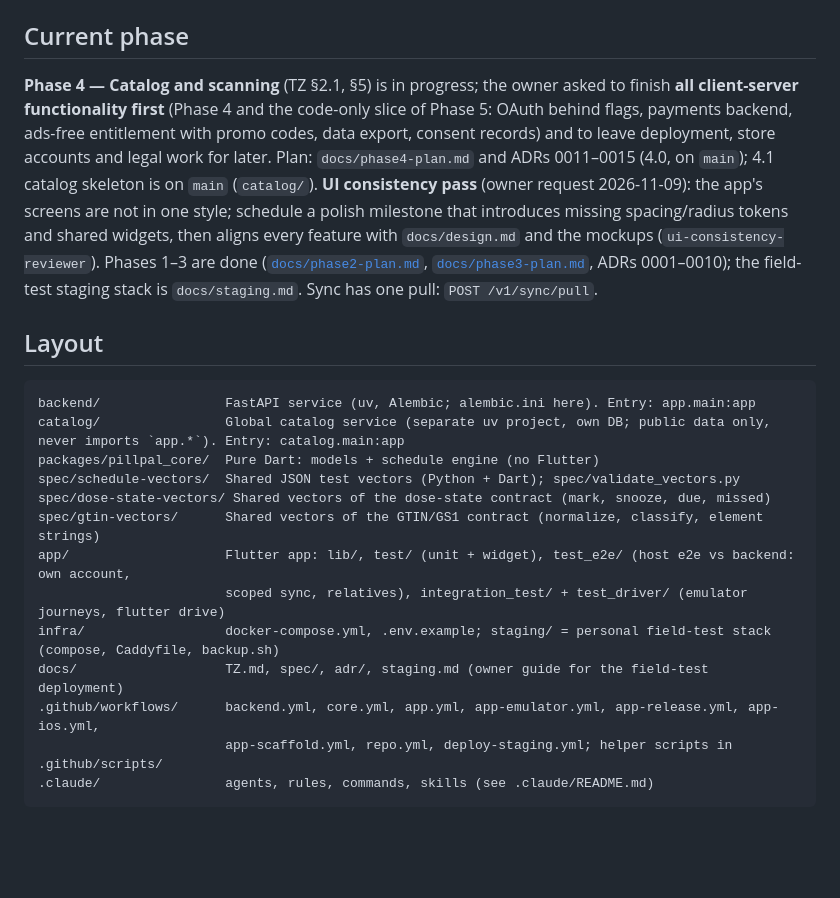
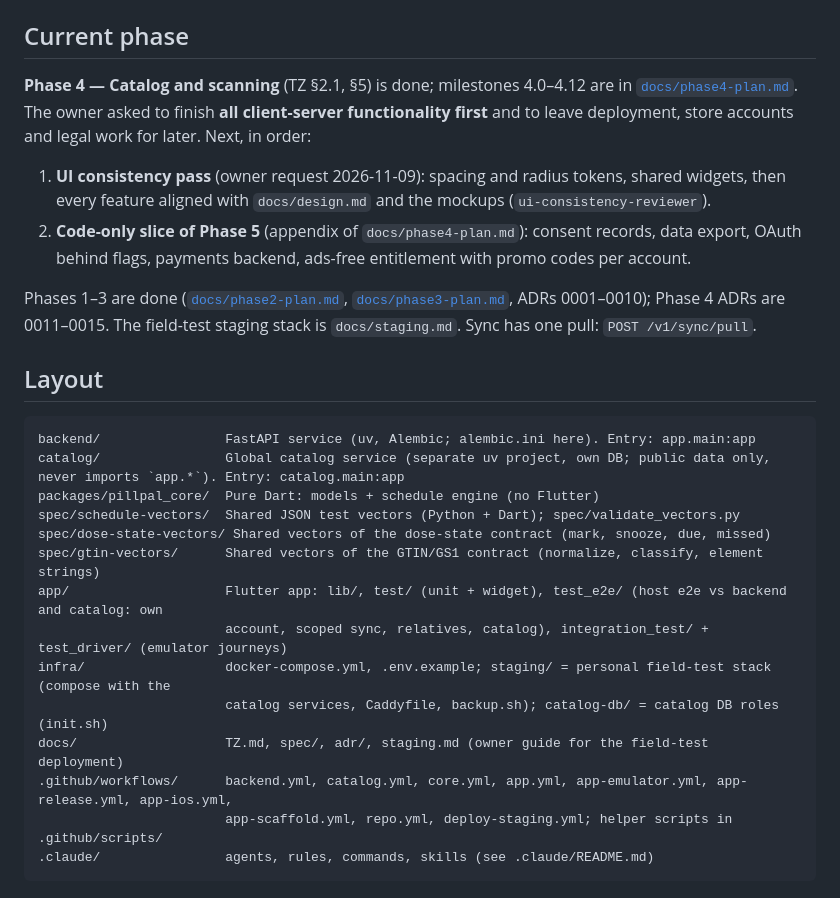
Before and after one commit to L0GIN0UT/PillPal, a Markdown page: CLAUDE.md, the part around one of its changes. GitHub-like rendering; blank space fills up the shorter version.

````diff
--- a/CLAUDE.md
+++ b/CLAUDE.md
@@ -11,16 +11,17 @@ Schedule semantics: [`docs/spec/schedule.md`](docs/spec/schedule.md). ADRs: `doc
 (except `docs/TZ.md`). Be direct and concrete.
 
 ## Current phase
-**Phase 4 — Catalog and scanning** (TZ §2.1, §5) is in progress; the owner asked to finish **all client-server
-functionality first** (Phase 4 and the code-only slice of Phase 5: OAuth behind flags, payments backend, ads-free
-entitlement with promo codes, data export, consent records) and to leave deployment, store accounts and legal
-work for later. Plan: `docs/phase4-plan.md` and ADRs 0011–0015 (4.0, on `main`); 4.1 catalog skeleton is on
-`main` (`catalog/`).
-**UI consistency pass** (owner request 2026-11-09): the app's screens are not in one style; schedule a polish
-milestone that introduces missing spacing/radius tokens and shared widgets, then aligns every feature with
-`docs/design.md` and the mockups (`ui-consistency-reviewer`).
+**Phase 4 — Catalog and scanning** (TZ §2.1, §5) is done; milestones 4.0–4.12 are in
+[`docs/phase4-plan.md`](docs/phase4-plan.md). The owner asked to finish **all client-server functionality first**
+and to leave deployment, store accounts and legal work for later. Next, in order:
+1. **UI consistency pass** (owner request 2026-11-09): spacing and radius tokens, shared widgets, then every
+   feature aligned with `docs/design.md` and the mockups (`ui-consistency-reviewer`).
+2. **Code-only slice of Phase 5** (appendix of `docs/phase4-plan.md`): consent records, data export, OAuth behind
+   flags, payments backend, ads-free entitlement with promo codes per account.
+
 Phases 1–3 are done ([`docs/phase2-plan.md`](docs/phase2-plan.md), [`docs/phase3-plan.md`](docs/phase3-plan.md),
-ADRs 0001–0010); the field-test staging stack is `docs/staging.md`. Sync has one pull: `POST /v1/sync/pull`.
+ADRs 0001–0010); Phase 4 ADRs are 0011–0015. The field-test staging stack is `docs/staging.md`. Sync has one pull:
+`POST /v1/sync/pull`.
 
 ## Layout
 ```
@@ -30,11 +31,12 @@ packages/pillpal_core/  Pure Dart: models + schedule engine (no Flutter)
 spec/schedule-vectors/  Shared JSON test vectors (Python + Dart); spec/validate_vectors.py
 spec/dose-state-vectors/ Shared vectors of the dose-state contract (mark, snooze, due, missed)
 spec/gtin-vectors/      Shared vectors of the GTIN/GS1 contract (normalize, classify, element strings)
-app/                    Flutter app: lib/, test/ (unit + widget), test_e2e/ (host e2e vs backend: own account,
-                        scoped sync, relatives), integration_test/ + test_driver/ (emulator journeys, flutter drive)
-infra/                  docker-compose.yml, .env.example; staging/ = personal field-test stack (compose, Caddyfile, backup.sh)
+app/                    Flutter app: lib/, test/ (unit + widget), test_e2e/ (host e2e vs backend and catalog: own
+                        account, scoped sync, relatives, catalog), integration_test/ + test_driver/ (emulator journeys)
+infra/                  docker-compose.yml, .env.example; staging/ = personal field-test stack (compose with the
+                        catalog services, Caddyfile, backup.sh); catalog-db/ = catalog DB roles (init.sh)
 docs/                   TZ.md, spec/, adr/, staging.md (owner guide for the field-test deployment)
-.github/workflows/      backend.yml, core.yml, app.yml, app-emulator.yml, app-release.yml, app-ios.yml,
+.github/workflows/      backend.yml, catalog.yml, core.yml, app.yml, app-emulator.yml, app-release.yml, app-ios.yml,
                         app-scaffold.yml, repo.yml, deploy-staging.yml; helper scripts in .github/scripts/
 .claude/                agents, rules, commands, skills (see .claude/README.md)
 ```
````
Also changed, not shown: other parts of CLAUDE.md (+19 -10 lines), docs/phase4-plan.md (+5 -5 lines).
